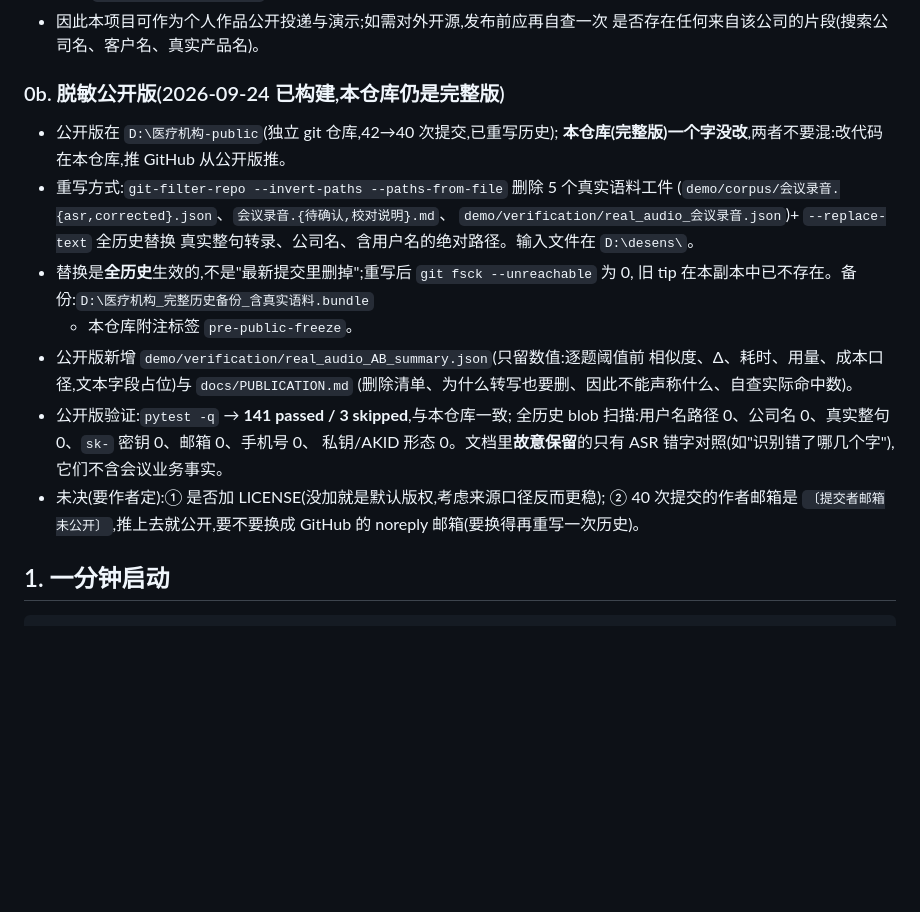
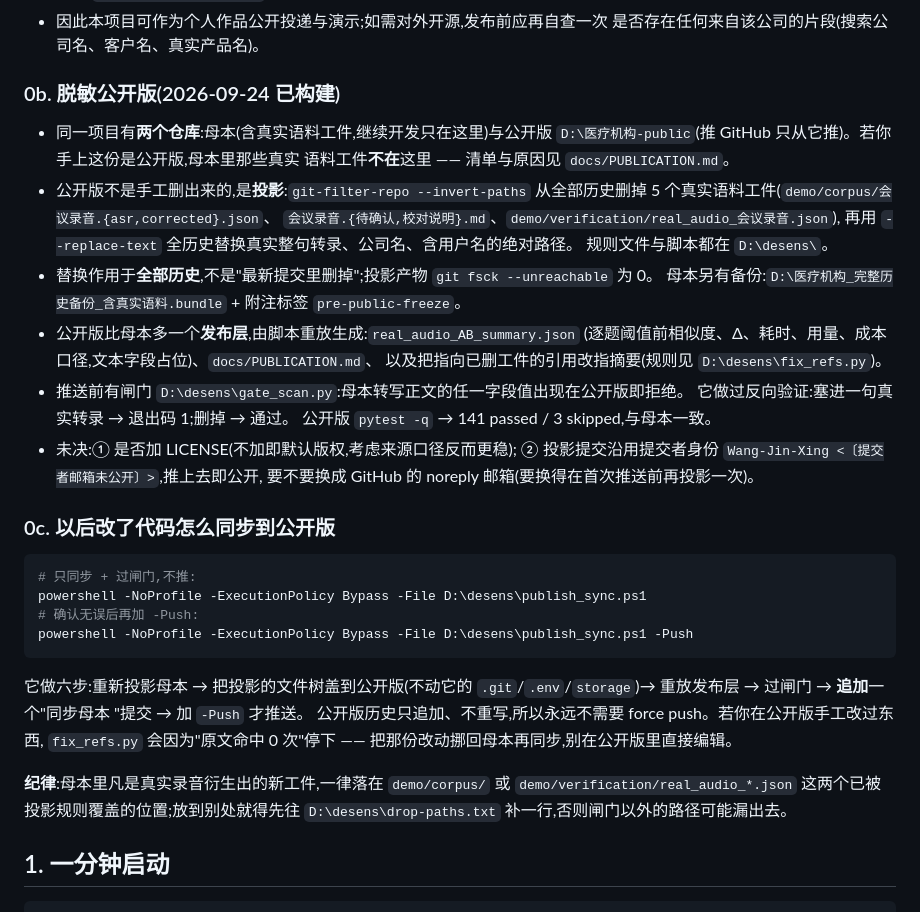
Before and after one commit to Wang-Jin-Xing/meeting-evidence-qa, a Markdown page: docs/HANDOFF.md, the part around the change. GitHub-like rendering; blank space fills up the shorter version.

Commit message:
写清母本↔公开版的同步流程:投影 + 可重放发布层 + 推送前闸门

````diff
--- a/docs/HANDOFF.md
+++ b/docs/HANDOFF.md
@@ -12,27 +12,45 @@
 - 因此本项目可作为个人作品公开投递与演示;如需对外开源,发布前应再自查一次
   是否存在任何来自该公司的片段(搜索公司名、客户名、真实产品名)。
 
-### 0b. 脱敏公开版(2026-09-24 已构建,**本仓库仍是完整版**)
+### 0b. 脱敏公开版(2026-09-24 已构建)
 
-- 公开版在 `D:\医疗机构-public`(独立 git 仓库,42→40 次提交,已重写历史);
-  **本仓库(完整版)一个字没改**,两者不要混:改代码在本仓库,推 GitHub 从公开版推。
-- 重写方式:`git-filter-repo --invert-paths --paths-from-file` 删除 5 个真实语料工件
-  (`demo/corpus/会议录音.{asr,corrected}.json`、`会议录音.{待确认,校对说明}.md`、
-  `demo/verification/real_audio_会议录音.json`)+ `--replace-text` 全历史替换
-  真实整句转录、公司名、含用户名的绝对路径。输入文件在 `D:\desens\`。
-- 替换是**全历史**生效的,不是"最新提交里删掉";重写后 `git fsck --unreachable` 为 0,
-  旧 tip 在本副本中已不存在。备份:`D:\医疗机构_完整历史备份_含真实语料.bundle`
-  + 本仓库附注标签 `pre-public-freeze`。
-- 公开版新增 `demo/verification/real_audio_AB_summary.json`(只留数值:逐题阈值前
-  相似度、Δ、耗时、用量、成本口径,文本字段占位)与 `docs/PUBLICATION.md`
-  (删除清单、为什么转写也要删、因此不能声称什么、自查实际命中数)。
-- 公开版验证:`pytest -q` → **141 passed / 3 skipped**,与本仓库一致;
-  全历史 blob 扫描:用户名路径 0、公司名 0、真实整句 0、`sk-` 密钥 0、邮箱 0、手机号 0、
-  私钥/AKID 形态 0。文档里**故意保留**的只有 ASR 错字对照(如"识别错了哪几个字"),
-  它们不含会议业务事实。
-- 未决(要作者定):① 是否加 LICENSE(没加就是默认版权,考虑来源口径反而更稳);
-  ② 40 次提交的作者邮箱是 `〔提交者邮箱未公开〕`,推上去就公开,要不要换成
-  GitHub 的 noreply 邮箱(要换得再重写一次历史)。
+- 同一项目有**两个仓库**:母本(含真实语料工件,继续开发只在这里)与公开版
+  `D:\医疗机构-public`(推 GitHub 只从它推)。若你手上这份是公开版,母本里那些真实
+  语料工件**不在**这里 —— 清单与原因见 `docs/PUBLICATION.md`。
+- 公开版不是手工删出来的,是**投影**:`git-filter-repo --invert-paths` 从全部历史删掉
+  5 个真实语料工件(`demo/corpus/会议录音.{asr,corrected}.json`、
+  `会议录音.{待确认,校对说明}.md`、`demo/verification/real_audio_会议录音.json`),
+  再用 `--replace-text` 全历史替换真实整句转录、公司名、含用户名的绝对路径。
+  规则文件与脚本都在 `D:\desens\`。
+- 替换作用于**全部历史**,不是"最新提交里删掉";投影产物 `git fsck --unreachable` 为 0。
+  母本另有备份:`D:\医疗机构_完整历史备份_含真实语料.bundle` + 附注标签 `pre-public-freeze`。
+- 公开版比母本多一个**发布层**,由脚本重放生成:`real_audio_AB_summary.json`
+  (逐题阈值前相似度、Δ、耗时、用量、成本口径,文本字段占位)、`docs/PUBLICATION.md`、
+  以及把指向已删工件的引用改指摘要(规则见 `D:\desens\fix_refs.py`)。
+- 推送前有闸门 `D:\desens\gate_scan.py`:母本转写正文的任一字段值出现在公开版即拒绝。
+  它做过反向验证:塞进一句真实转录 → 退出码 1;删掉 → 通过。
+  公开版 `pytest -q` → 141 passed / 3 skipped,与母本一致。
+- 未决:① 是否加 LICENSE(不加即默认版权,考虑来源口径反而更稳);
+  ② 投影提交沿用提交者身份 `Wang-Jin-Xing <〔提交者邮箱未公开〕>`,推上去即公开,
+  要不要换成 GitHub 的 noreply 邮箱(要换得在首次推送前再投影一次)。
+
+### 0c. 以后改了代码怎么同步到公开版
+
+```powershell
+# 只同步 + 过闸门,不推:
+powershell -NoProfile -ExecutionPolicy Bypass -File D:\desens\publish_sync.ps1
+# 确认无误后再加 -Push:
+powershell -NoProfile -ExecutionPolicy Bypass -File D:\desens\publish_sync.ps1 -Push
+```
+
+它做六步:重新投影母本 → 把投影的文件树盖到公开版(不动它的 `.git`/`.env`/`storage`)→
+重放发布层 → 过闸门 → **追加**一个"同步母本 <sha>"提交 → 加 `-Push` 才推送。
+公开版历史只追加、不重写,所以永远不需要 force push。若你在公开版手工改过东西,
+`fix_refs.py` 会因为"原文命中 0 次"停下 —— 把那份改动挪回母本再同步,别在公开版里直接编辑。
+
+**纪律**:母本里凡是真实录音衍生出的新工件,一律落在 `demo/corpus/` 或
+`demo/verification/real_audio_*.json` 这两个已被投影规则覆盖的位置;放到别处就得先往
+`D:\desens\drop-paths.txt` 补一行,否则闸门以外的路径可能漏出去。
 
 ## 1. 一分钟启动
 
````
